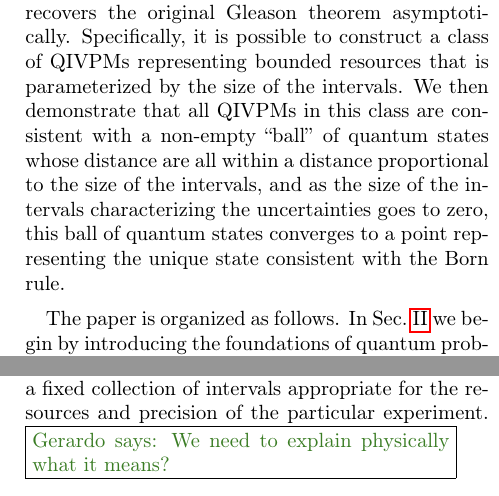
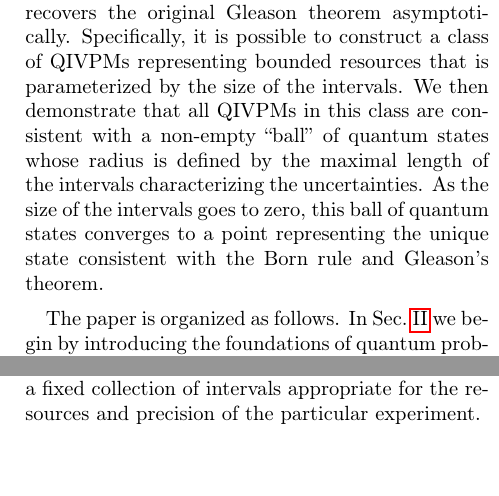
Before and after one commit to yuttai/Contextuality-and-Nonlocality-in-Discrete-Quantum-Theory, a LaTeX paper (prop_letter.tex): two parts of the columns of pages 2 and 9 of 11, joined at a grey line, cut so that both start at the same text, the shorter picture padded with empty space. Compiled offline with pdfLaTeX.

Commit message:
prop_letter.tex Updated by Prof. Ortiz...

```diff
--- a/prop_letter.tex
+++ b/prop_letter.tex
@@ -239,10 +239,11 @@ asymptotically.  Specifically, it is possible to construct a class of
 QIVPMs representing bounded resources that is parameterized by the
 size of the intervals. We then demonstrate that all QIVPMs in this
 class are consistent with a non-empty ``ball'' of quantum states whose
-distance are all within a distance proportional to the size of the
-intervals, and as the size of the intervals characterizing the
-uncertainties goes to zero, this ball of quantum states converges to a
-point representing the unique state consistent with the Born rule.
+radius is defined by the maximal length of the
+intervals characterizing the uncertainties. As the size of the intervals
+goes to zero, this ball of quantum states converges to a
+point representing the unique state consistent with the Born rule and
+Gleason's theorem.
 %% We furthermore establish a mathematical correlation between the sizes
 %% of the intervals and the volume of states that are all consistent with
 %% an imprecise measurement.  \andy{``volume of states" are not defined
@@ -1371,7 +1372,7 @@ conventional quantum probability measure must also have an uncountable
 range of intervals. Of course, any particular QIVPM, or any particular
 experiment, will use a fixed collection of intervals appropriate for
 the resources and precision of the particular experiment.
-\gerardo{We need to explain physically what it means?}
+%\gerardo{We need to explain physically what it means?}
 % The essential reason for getting an uncountable number of intervals is
 % the convexity condition we imposed on QIVPMs. This condition is widely
 % used in the classical setting but it is possible that it should be
```
